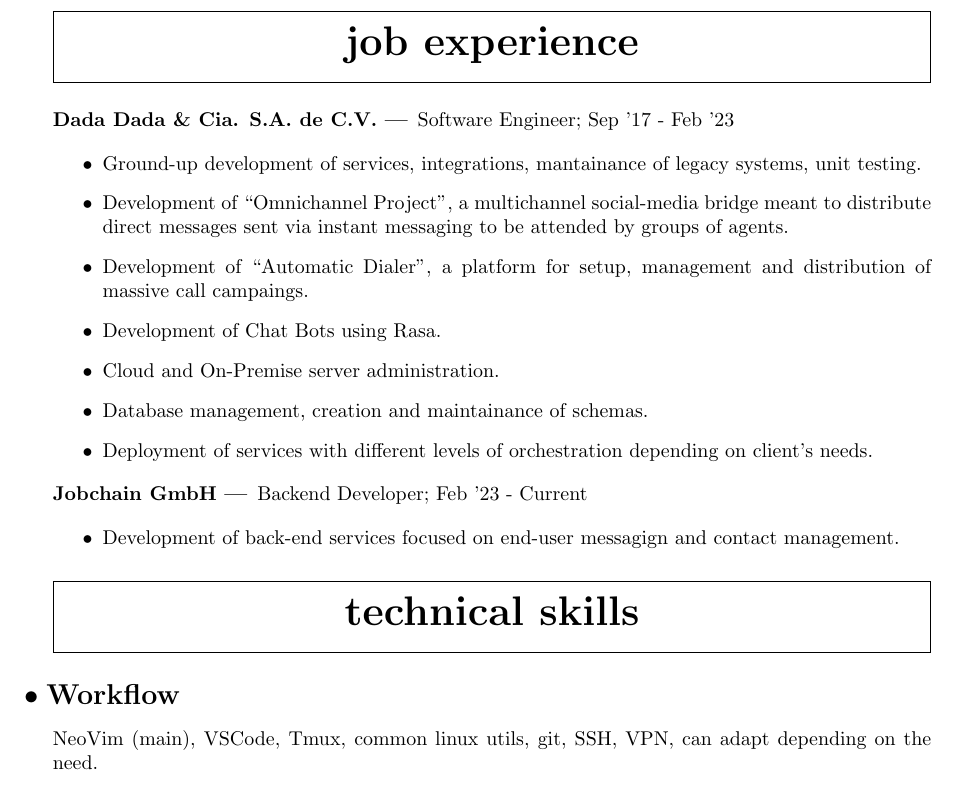
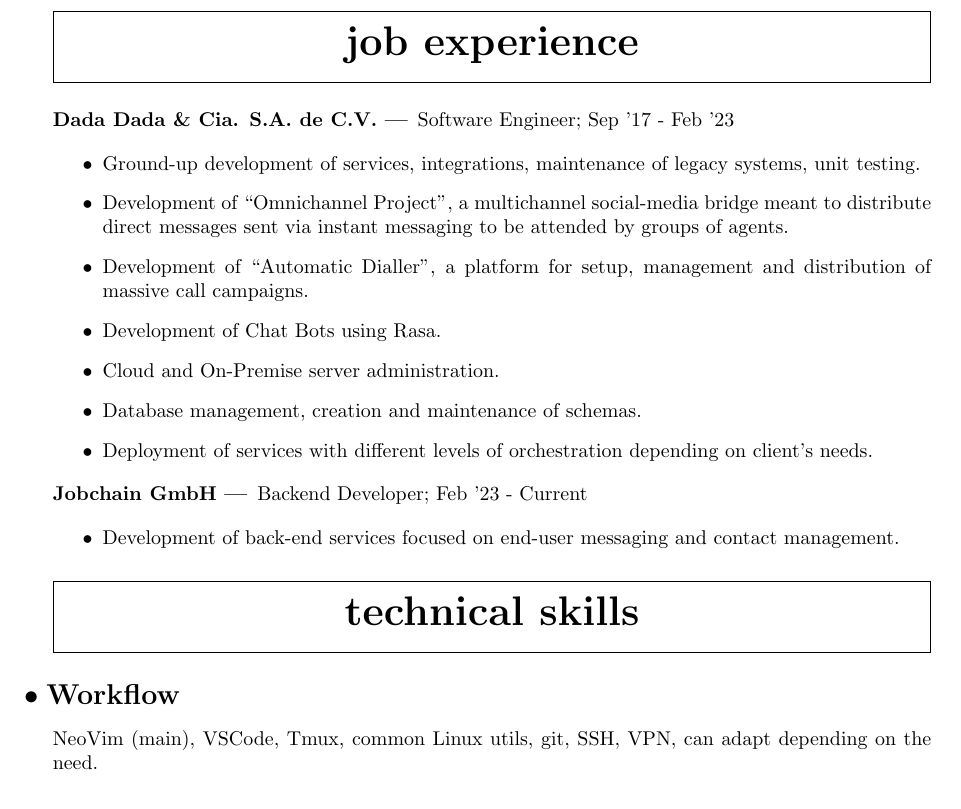
Before and after one commit to javierportillo/curriculum-in-latex, a LaTeX CV (resume.tex): part of page 1 of 2, cut so that both start at the same text. Compiled offline with pdfLaTeX.

Commit message:
fix(cv): spell check

```diff
--- a/resume.tex
+++ b/resume.tex
@@ -54,12 +54,12 @@ With a strong foundation, a hunger for knowledge, and an unwavering attention to
 Software Engineer; Sep '17 - Feb '23
 
 \begin{itemize}
-  \item Ground-up development of services, integrations, mantainance of legacy systems, unit testing.
+  \item Ground-up development of services, integrations, maintenance of legacy systems, unit testing.
   \item Development of ``Omnichannel Project'', a multichannel social-media bridge meant to distribute direct messages sent via instant messaging to be attended by groups of agents.
-  \item Development of ``Automatic Dialer'', a platform for setup, management and distribution of massive call campaings.
+  \item Development of ``Automatic Dialler'', a platform for setup, management and distribution of massive call campaigns.
   \item Development of Chat Bots using Rasa.
   \item Cloud and On-Premise server administration.
-  \item Database management, creation and maintainance of schemas.
+  \item Database management, creation and maintenance of schemas.
   \item Deployment of services with different levels of orchestration depending on client's needs.
 \end{itemize}
 
@@ -68,14 +68,14 @@ Software Engineer; Sep '17 - Feb '23
 Backend Developer; Feb '23 - Current
 
 \begin{itemize}
-  \item Development of back-end services focused on end-user messagign and contact management.
+  \item Development of back-end services focused on end-user messaging and contact management.
 \end{itemize}
 
 \section{Technical Skills}
 
 \subsection{Workflow}
 
-NeoVim (main), VSCode, Tmux, common linux utils, git, SSH, VPN, can adapt depending on the need.
+NeoVim (main), VSCode, Tmux, common Linux utils, git, SSH, VPN, can adapt depending on the need.
 
 \subsection{Software Development}
 
```
